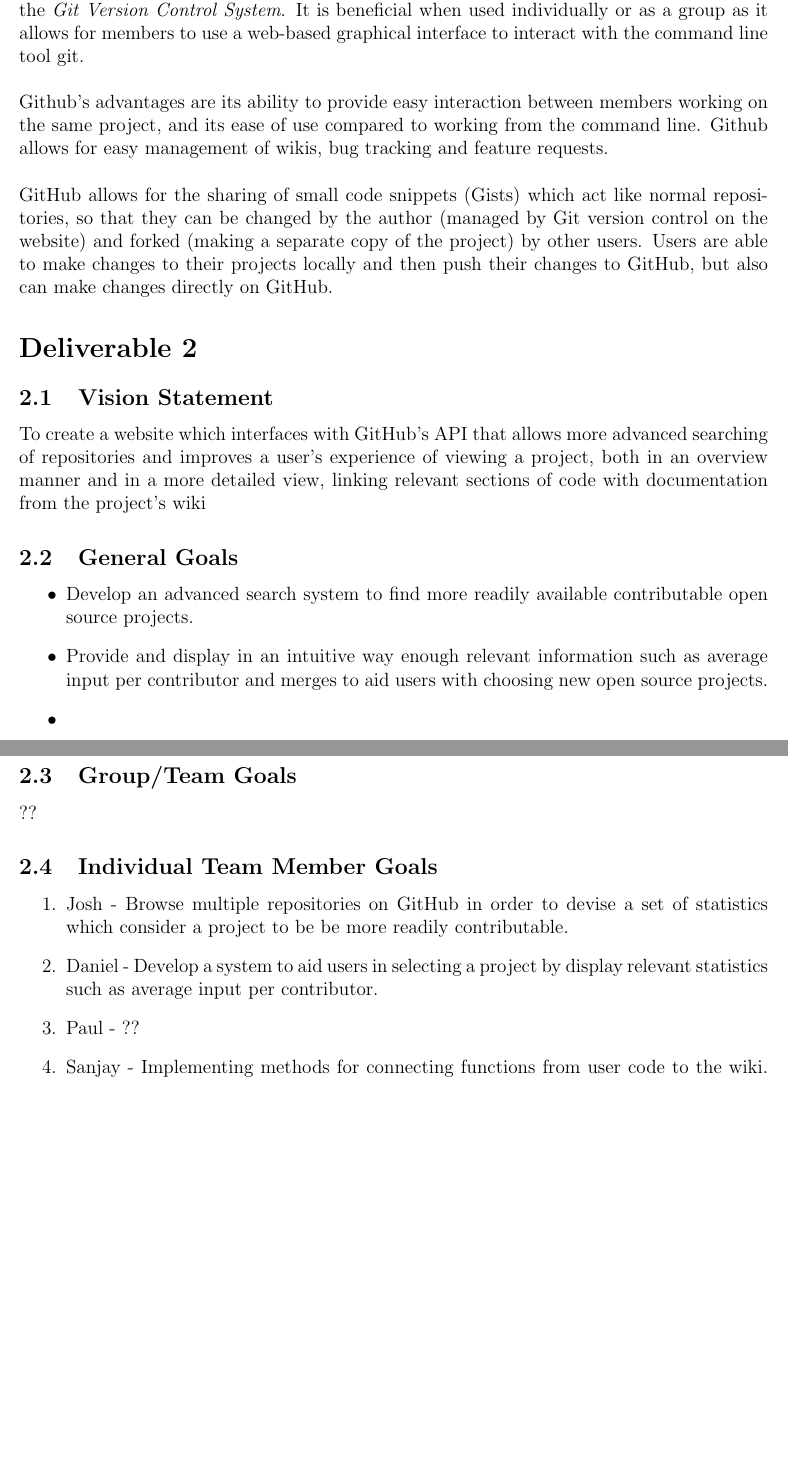
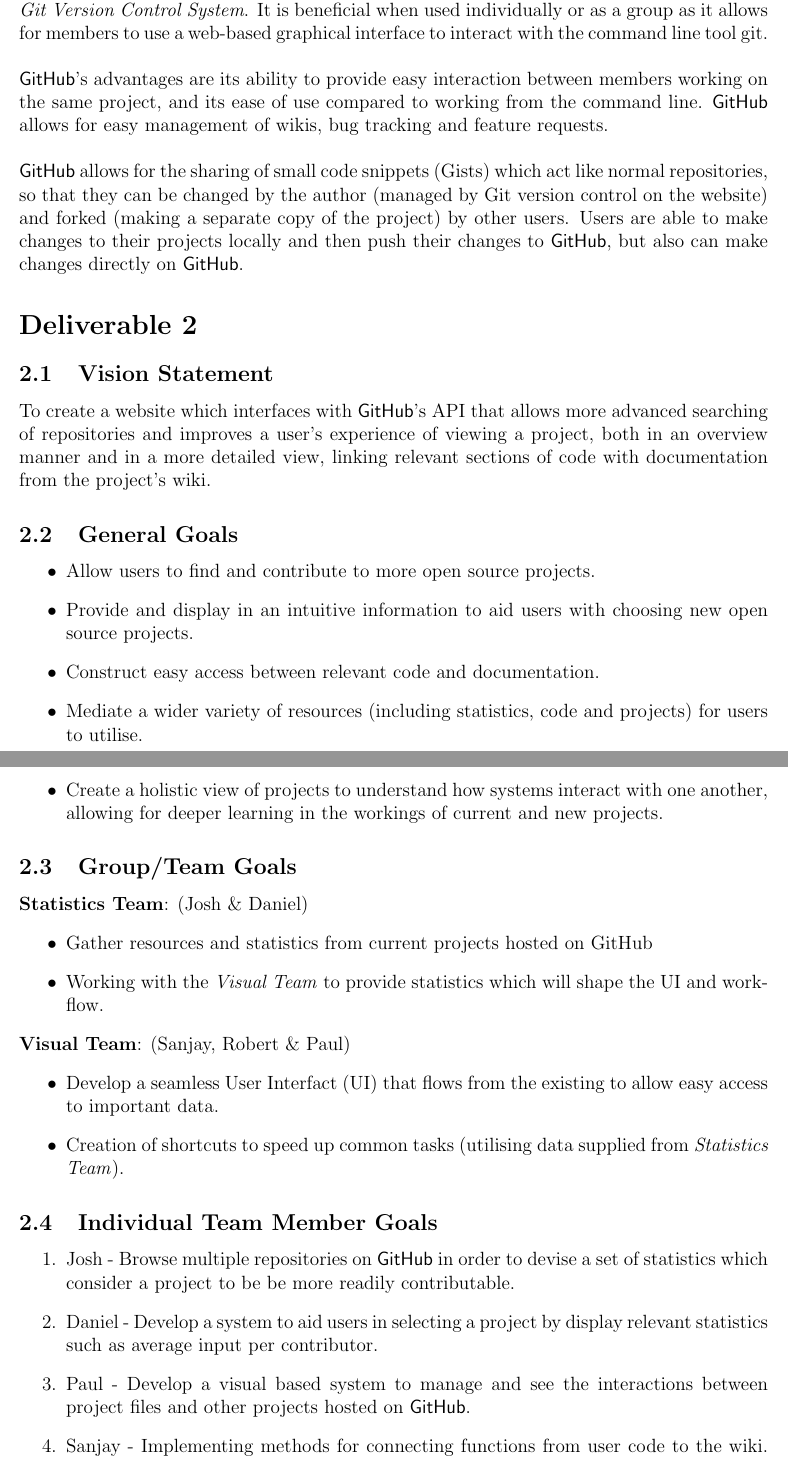
Before and after one commit to s-narayana/SENG1031_group6_latex, a LaTeX document (Phase 1.tex): two parts of pages 1 and 2 of 3 before the commit and two parts of pages 1 and 2 of 4 after it, joined at a grey line, cut so that both start at the same text, the shorter picture padded with empty space. Compiled offline with pdfLaTeX.

Commit message:
added group goals, added Paul's goal, added general goals + compiled

```diff
--- a/Phase 1.tex
+++ b/Phase 1.tex
@@ -12,34 +12,44 @@
 \setcounter{subsection}{0}
 \section*{Deliverable 1}
 \subsection{GitHub - An Overview}
-\textbf{GitHub} is a collaborative site for sharing and working on software projects based around the \textit{Git Version Control System}. It is beneficial when used individually or as a group as it allows for members to use a web-based graphical interface to interact with the command line tool git.\\
+\textbf{\textsf{GitHub}} is a collaborative site for sharing and working on software projects based around the \textit{Git Version Control System}. It is beneficial when used individually or as a group as it allows for members to use a web-based graphical interface to interact with the command line tool git.\\
 
-\noindent Github's advantages are its ability to provide easy interaction between members working on the same project, and its ease of use compared to working from the command line. Github allows for easy management of wikis, bug tracking and feature requests.\\
+\noindent \textsf{GitHub}'s advantages are its ability to provide easy interaction between members working on the same project, and its ease of use compared to working from the command line. \textsf{GitHub} allows for easy management of wikis, bug tracking and feature requests.\\
 
-\noindent GitHub allows for the sharing of small code snippets (Gists) which act like normal repositories, so that they can be changed by the author (managed by Git version control on the website) and forked (making a separate copy of the project) by other users. Users are able to make changes to their projects locally and then push their changes to GitHub, but also can make changes directly on GitHub.
+\noindent \textsf{GitHub} allows for the sharing of small code snippets (Gists) which act like normal repositories, so that they can be changed by the author (managed by Git version control on the website) and forked (making a separate copy of the project) by other users. Users are able to make changes to their projects locally and then push their changes to \textsf{GitHub}, but also can make changes directly on \textsf{GitHub}.
+
 
 \setcounter{section}{2}
 \setcounter{subsection}{0}
 \section*{Deliverable 2}
 \subsection{Vision Statement}
-To create a website which interfaces with GitHub's API that allows more advanced searching of repositories and improves a user's experience of viewing a project, both in an overview manner and in a more detailed view, linking relevant sections of code with documentation from the project's wiki
+To create a website which interfaces with \textsf{GitHub}'s API that allows more advanced searching of repositories and improves a user's experience of viewing a project, both in an overview manner and in a more detailed view, linking relevant sections of code with documentation from the project's wiki.
 \subsection{General Goals}
 \begin{itemize}
-\item Develop an advanced search system to find more readily available contributable open source projects.
-\item Provide and display in an intuitive way enough relevant information such as average input per contributor and merges to aid users with choosing new open source projects.
-\item
-\item
-\item
+\item Allow users to find and contribute to more open source projects.
+\item Provide and display in an intuitive information to aid users with choosing new open source projects.
+\item Construct easy access between relevant code and documentation.
+\item Mediate a wider variety of resources (including statistics, code and projects) for users to utilise.
+\item Create a holistic view of projects to understand how systems interact with one another, allowing for deeper learning in the workings of current and new projects.
 \end{itemize}
 \subsection{Group/Team Goals}
-??
+\textbf{Statistics Team}: (Josh \& Daniel)
+\begin{itemize}
+\item Gather resources and statistics from current projects hosted on GitHub
+\item Working with the \emph{Visual Team} to provide statistics which will shape the UI and workflow.
+\end{itemize}
+\textbf{Visual Team}: (Sanjay, Robert \& Paul)
+\begin{itemize}
+\item Develop a seamless User Interfact (UI) that flows from the existing to allow easy access to important data.
+\item Creation of shortcuts to speed up common tasks (utilising data supplied from \emph{Statistics Team}).
+\end{itemize}
 \subsection{Individual Team Member Goals}
 \begin{enumerate}
-\item Josh - Browse multiple repositories on GitHub in order to devise a set of statistics which consider a project to be be more readily contributable.
+\item Josh - Browse multiple repositories on \textsf{GitHub} in order to devise a set of statistics which consider a project to be be more readily contributable.
 \item Daniel - Develop a system to aid users in selecting a project by display relevant statistics such as average input per contributor.
-\item Paul - ??
+\item Paul - Develop a visual based system to manage and see the interactions between project files and other projects hosted on \textsf{GitHub}.
 \item Sanjay - Implementing methods for connecting functions from user code to the wiki. Also to oversee development of our project documentation using \LaTeX\ .
-\item Robert - To provide a more convenient way of viewing code by implementing the collapsing of functions/code blocks
+\item Robert - To provide a more convenient way of viewing code by implementing the collapsing of functions/code blocks.
 \end{enumerate}
 
 \setcounter{section}{3}
```
Also changed, not shown: Phase 1.pdf, Phase 1.tex (2 more changed lines), 3 other files.
